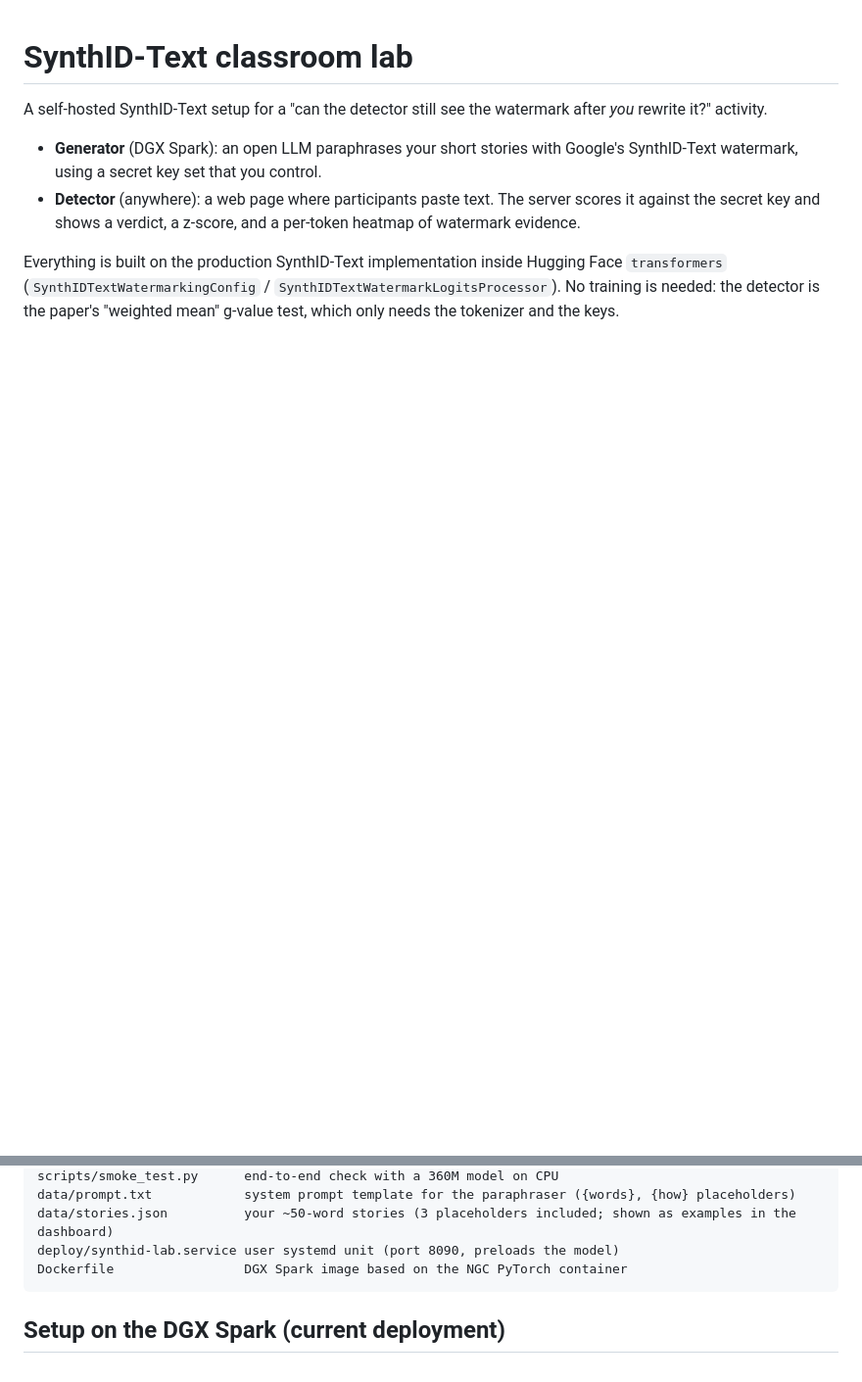
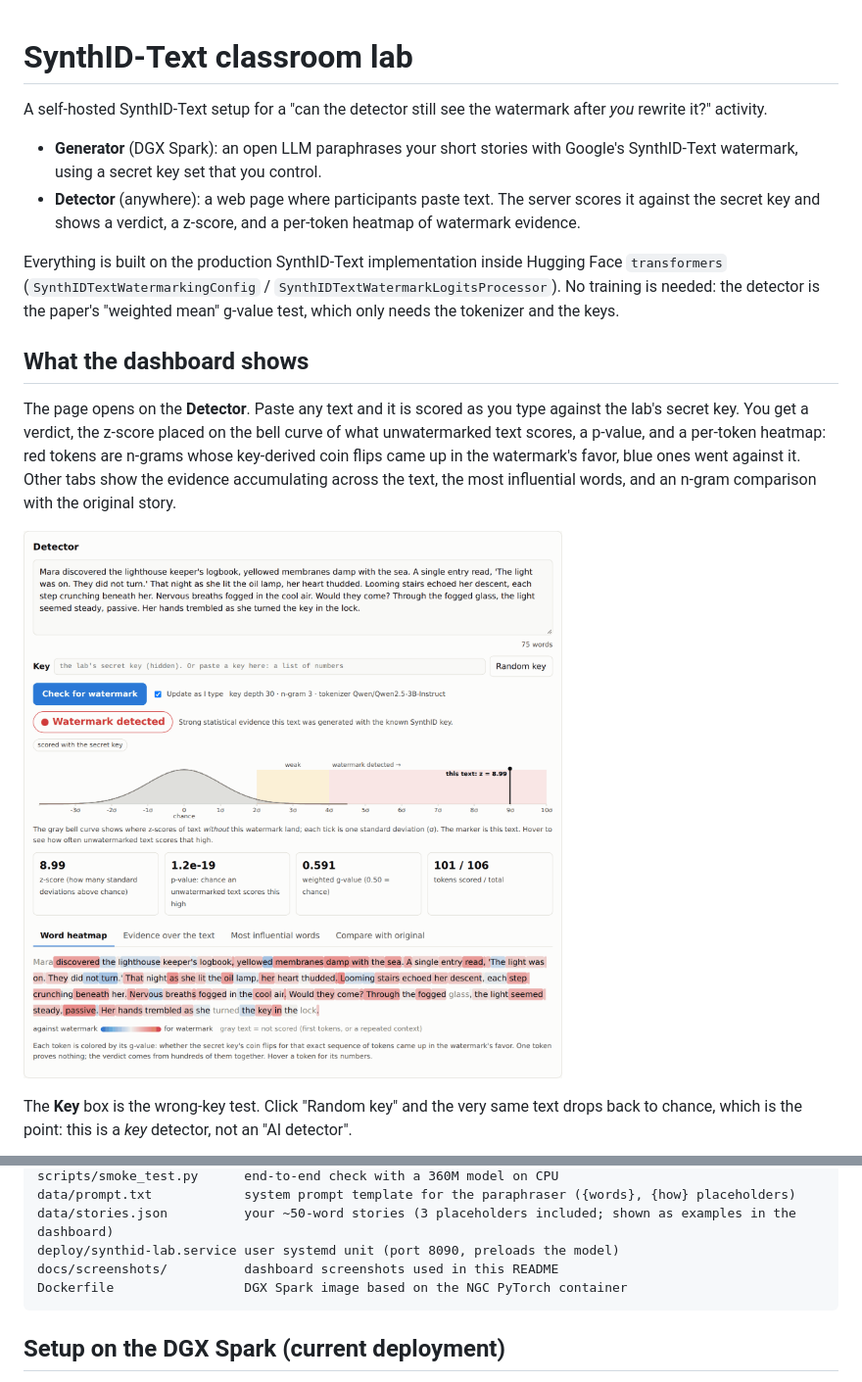
Before and after one commit to rsparks3/synthid-lab, a Markdown page: README.md, 2 parts joined by grey strips. Shown at 98% size. Drawn GitHub-style; pictures changed too: docs/screenshots/detector.png (added); blank space fills up the shorter version.

Commit message:
README: dashboard tour with screenshots and local quick start
Co-Authored-By: Claude Fable 5.1 <noreply@anthropic.com>

````diff
--- a/README.md
+++ b/README.md
@@ -10,3 +10,17 @@ A self-hosted SynthID-Text setup for a "can the detector still see the watermark
 Everything is built on the production SynthID-Text implementation inside Hugging Face `transformers`
 (`SynthIDTextWatermarkingConfig` / `SynthIDTextWatermarkLogitsProcessor`). No training is needed: the
 detector is the paper's "weighted mean" g-value test, which only needs the tokenizer and the keys.
+
+## What the dashboard shows
+
+The page opens on the **Detector**. Paste any text and it is scored as you type against the lab's
+secret key. You get a verdict, the z-score placed on the bell curve of what unwatermarked text scores,
+a p-value, and a per-token heatmap: red tokens are n-grams whose key-derived coin flips came up in the
+watermark's favor, blue ones went against it. Other tabs show the evidence accumulating across the
+text, the most influential words, and an n-gram comparison with the original story.
+
+![Detector view: a watermarked paraphrase scores z = 8.99 and lights up the heatmap](docs/screenshots/detector.png)
+
+The **Key** box is the wrong-key test. Click "Random key" and the very same text drops back to
+chance, which is the point: this is a *key* detector, not an "AI detector".
+
@@ -41,6 +100,7 @@ scripts/smoke_test.py      end-to-end check with a 360M model on CPU
 data/prompt.txt            system prompt template for the paraphraser ({words}, {how} placeholders)
 data/stories.json          your ~50-word stories (3 placeholders included; shown as examples in the dashboard)
 deploy/synthid-lab.service user systemd unit (port 8090, preloads the model)
+docs/screenshots/          dashboard screenshots used in this README
 Dockerfile                 DGX Spark image based on the NGC PyTorch container
 ```
 
````
Also changed, not shown: other parts of README.md (+45 -0 lines), docs/screenshots/detector-wrong-key.png (added), docs/screenshots/generator.png (added), docs/screenshots/how-it-works.png (added).
